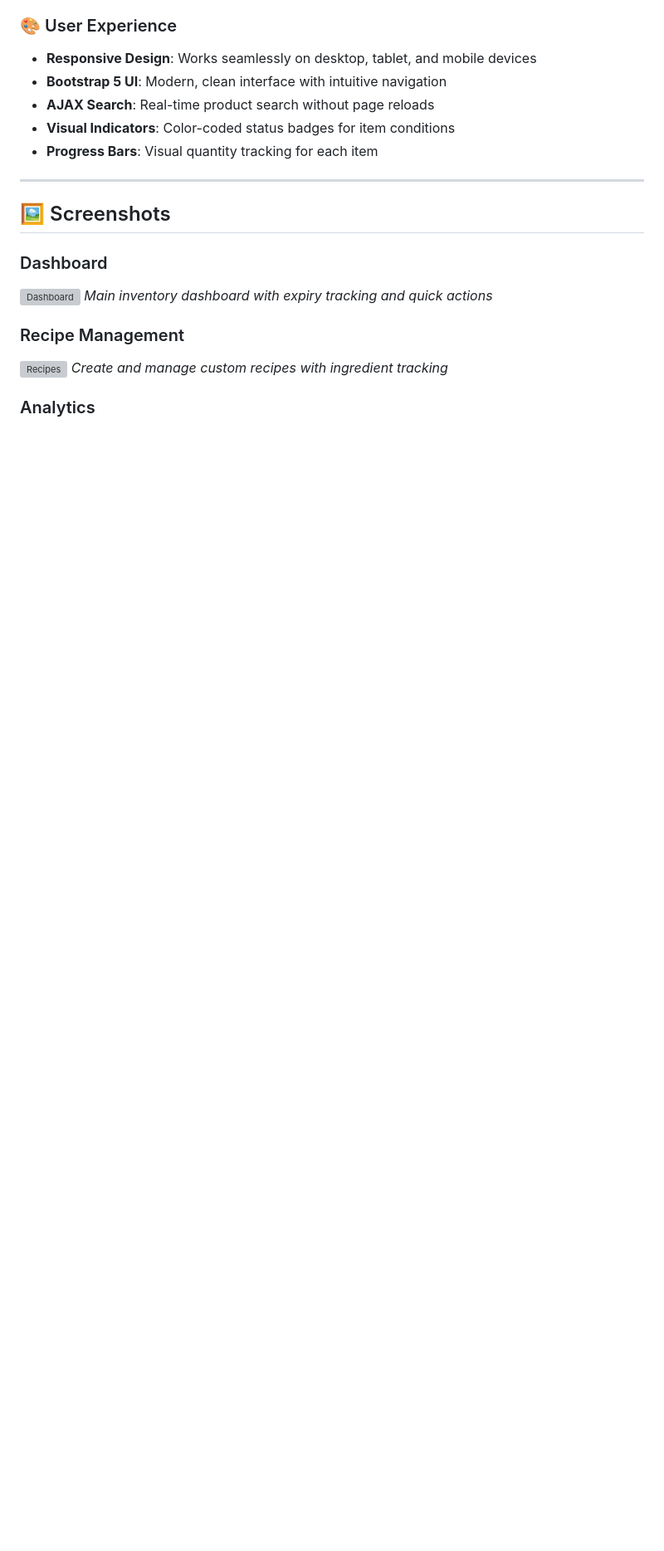
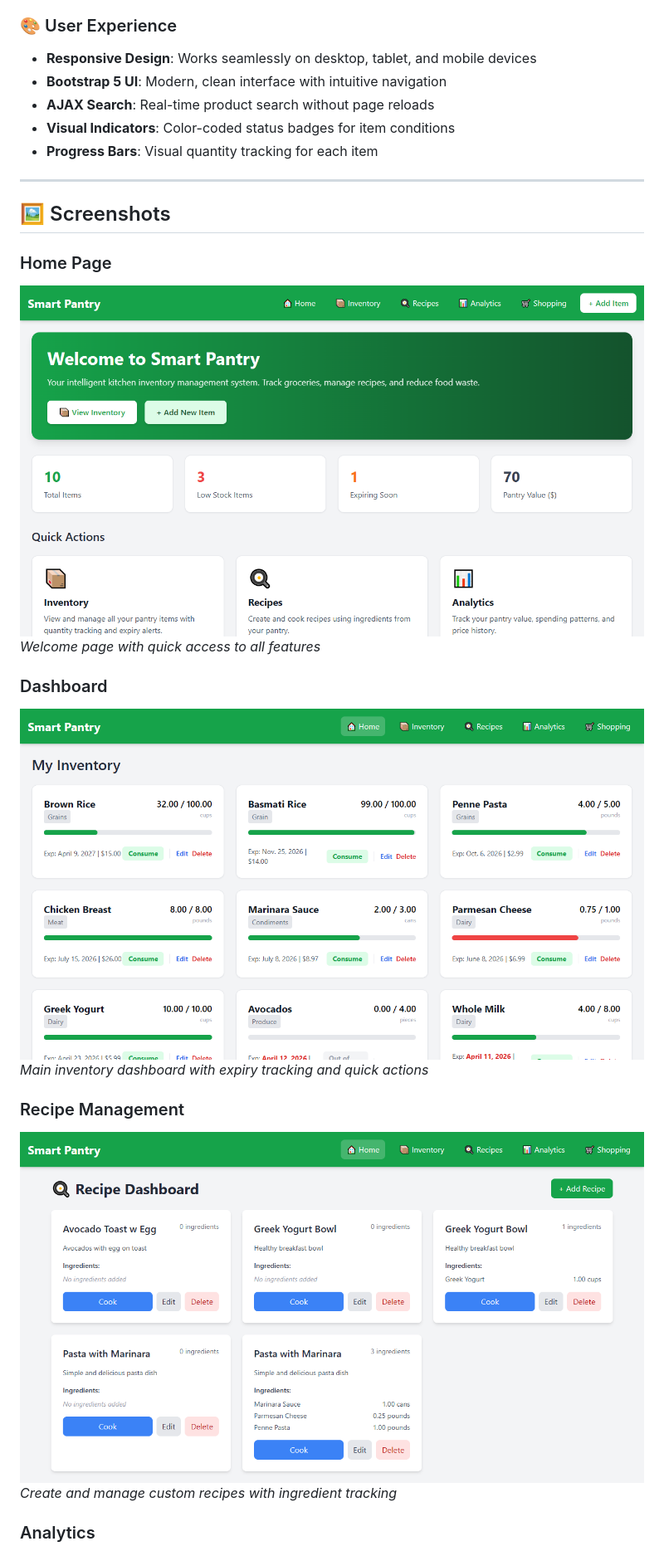
Before and after one commit to daultonb/Smart-Pantry, a Markdown page: README.md, the part around one of its changes. Shown at 83% size. Rendered like a GitHub page; pictures changed too: readme_screenshots/dashboard.png (added), readme_screenshots/home.png (added), readme_screenshots/recipes.png (added); blank space fills up the shorter version; grey boxes are pictures that could not be loaded.

Commit message:
Update readme with screenshots

```diff
--- a/README.md
+++ b/README.md
@@ -64,12 +64,16 @@
 
 ## 🖼️ Screenshots
 
+### Home Page
+![Home](readme_screenshots/home.png)
+*Welcome page with quick access to all features*
+
 ### Dashboard
-![Dashboard](SmartPantryV1/dashboard.png)
+![Dashboard](readme_screenshots/dashboard.png)
 *Main inventory dashboard with expiry tracking and quick actions*
 
 ### Recipe Management
-![Recipes](SmartPantryV2/recipe_dashboard.png)
+![Recipes](readme_screenshots/recipes.png)
 *Create and manage custom recipes with ingredient tracking*
 
 ### Analytics
```
Also changed, not shown: other parts of README.md (+1 -12 lines), readme_screenshots/analytics.png (added).
